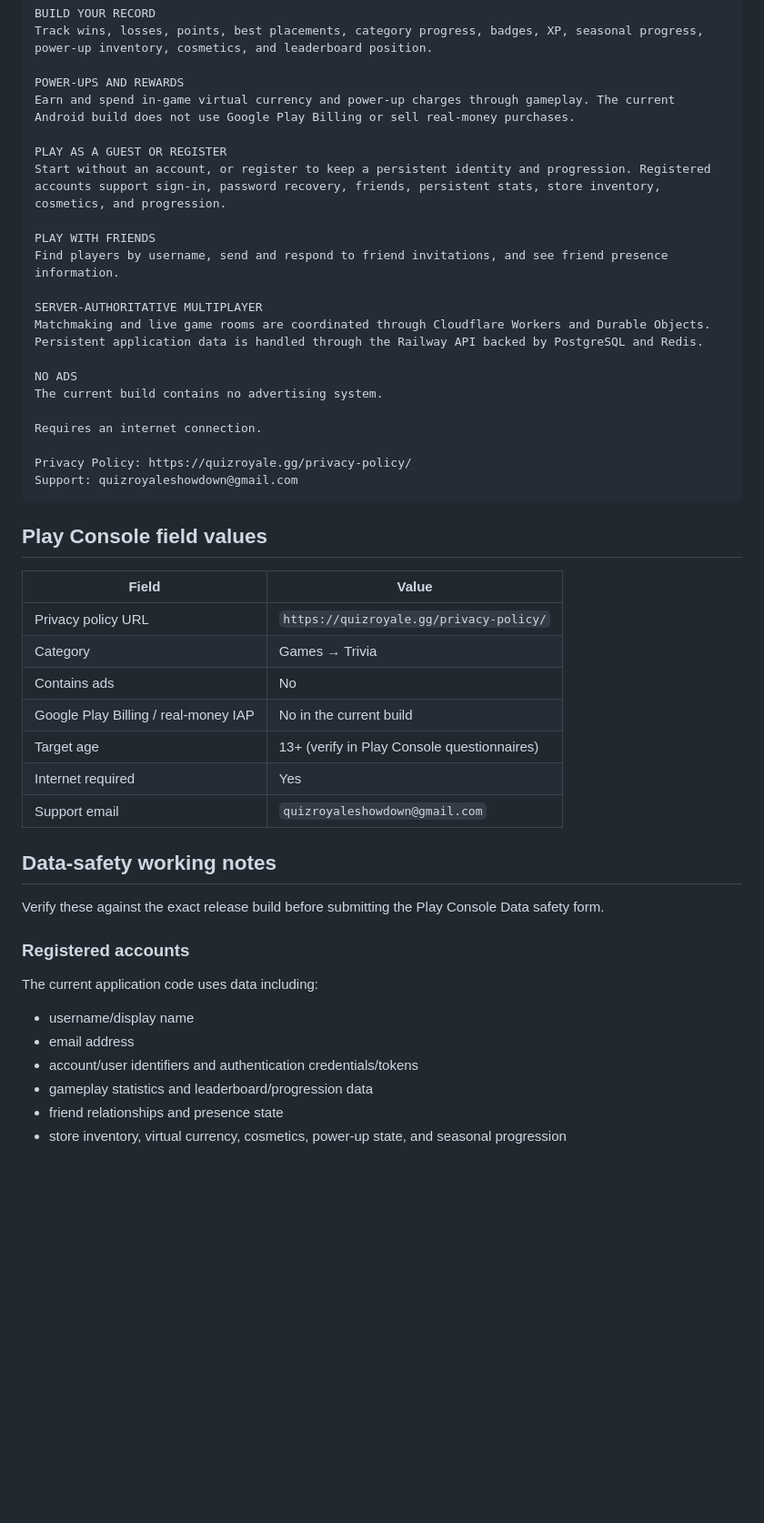
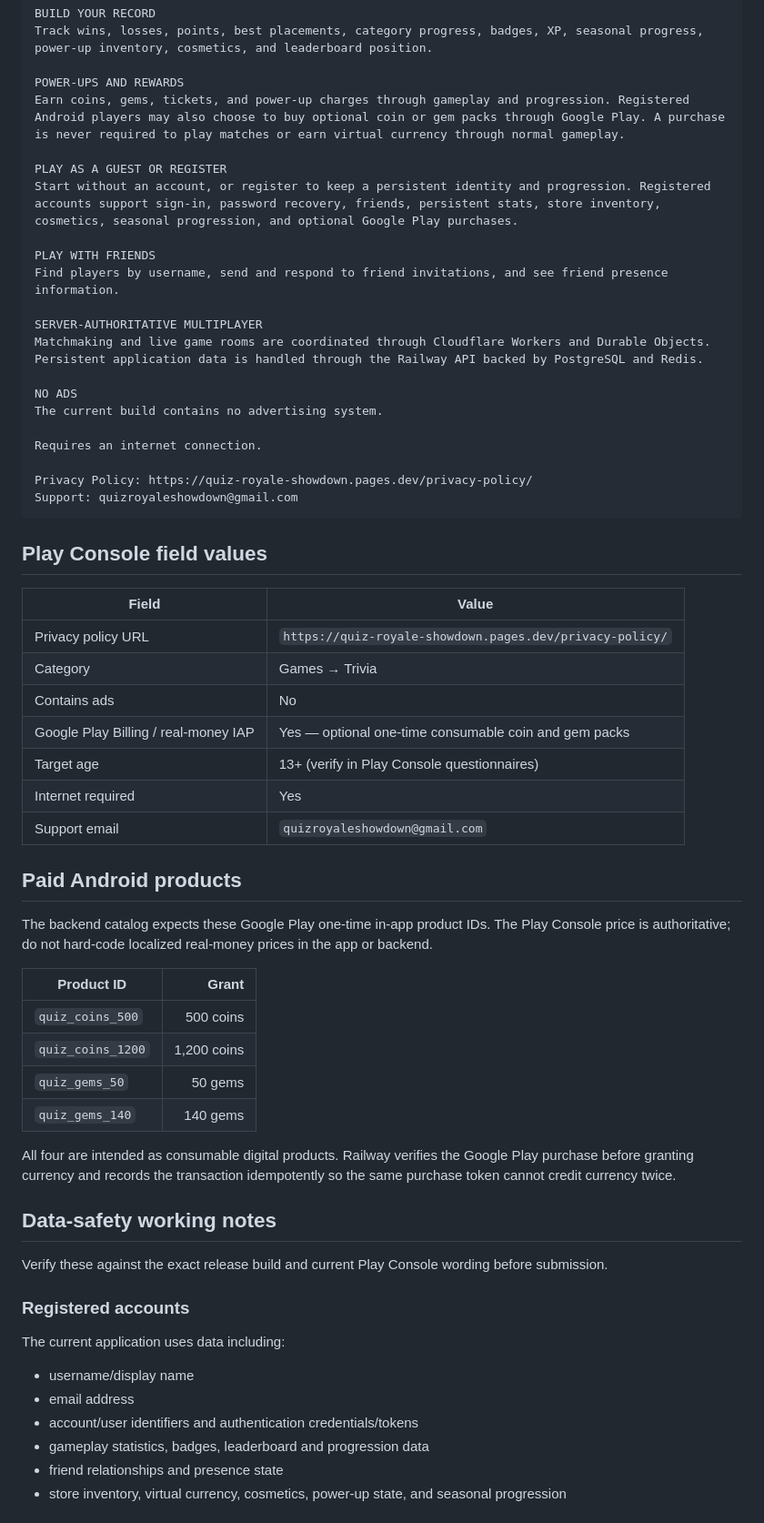
Before and after one commit to adaPlu/quiz-royale-showdown, a Markdown page: android-quiz-royale-showdown/store/play-listing.md, the part around one of its changes. Shown at 91% size. Rendered like a GitHub page; blank space fills up the shorter version.

Commit message:
Align Play listing with current billing implementation

````diff
--- a/android-quiz-royale-showdown/store/play-listing.md
+++ b/android-quiz-royale-showdown/store/play-listing.md
@@ -30,10 +30,10 @@ BUILD YOUR RECORD
 Track wins, losses, points, best placements, category progress, badges, XP, seasonal progress, power-up inventory, cosmetics, and leaderboard position.
 
 POWER-UPS AND REWARDS
-Earn and spend in-game virtual currency and power-up charges through gameplay. The current Android build does not use Google Play Billing or sell real-money purchases.
+Earn coins, gems, tickets, and power-up charges through gameplay and progression. Registered Android players may also choose to buy optional coin or gem packs through Google Play. A purchase is never required to play matches or earn virtual currency through normal gameplay.
 
 PLAY AS A GUEST OR REGISTER
-Start without an account, or register to keep a persistent identity and progression. Registered accounts support sign-in, password recovery, friends, persistent stats, store inventory, cosmetics, and progression.
+Start without an account, or register to keep a persistent identity and progression. Registered accounts support sign-in, password recovery, friends, persistent stats, store inventory, cosmetics, seasonal progression, and optional Google Play purchases.
 
 PLAY WITH FRIENDS
 Find players by username, send and respond to friend invitations, and see friend presence information.
@@ -46,7 +46,7 @@ The current build contains no advertising system.
 
 Requires an internet connection.
 
-Privacy Policy: https://quizroyale.gg/privacy-policy/
+Privacy Policy: https://quiz-royale-showdown.pages.dev/privacy-policy/
 Support: quizroyaleshowdown@gmail.com
 ```
 
@@ -54,25 +54,38 @@ Support: quizroyaleshowdown@gmail.com
 
 | Field | Value |
 | --- | --- |
-| Privacy policy URL | `https://quizroyale.gg/privacy-policy/` |
+| Privacy policy URL | `https://quiz-royale-showdown.pages.dev/privacy-policy/` |
 | Category | Games → Trivia |
 | Contains ads | No |
-| Google Play Billing / real-money IAP | No in the current build |
+| Google Play Billing / real-money IAP | Yes — optional one-time consumable coin and gem packs |
 | Target age | 13+ (verify in Play Console questionnaires) |
 | Internet required | Yes |
 | Support email | `quizroyaleshowdown@gmail.com` |
 
+## Paid Android products
+
+The backend catalog expects these Google Play one-time in-app product IDs. The Play Console price is authoritative; do not hard-code localized real-money prices in the app or backend.
+
+| Product ID | Grant |
+| --- | ---: |
+| `quiz_coins_500` | 500 coins |
+| `quiz_coins_1200` | 1,200 coins |
+| `quiz_gems_50` | 50 gems |
+| `quiz_gems_140` | 140 gems |
+
+All four are intended as consumable digital products. Railway verifies the Google Play purchase before granting currency and records the transaction idempotently so the same purchase token cannot credit currency twice.
+
 ## Data-safety working notes
 
-Verify these against the exact release build before submitting the Play Console Data safety form.
+Verify these against the exact release build and current Play Console wording before submission.
 
 ### Registered accounts
 
-The current application code uses data including:
+The current application uses data including:
 - username/display name
 - email address
 - account/user identifiers and authentication credentials/tokens
-- gameplay statistics and leaderboard/progression data
+- gameplay statistics, badges, leaderboard and progression data
 - friend relationships and presence state
 - store inventory, virtual currency, cosmetics, power-up state, and seasonal progression
 
````
Also changed, not shown: other parts of android-quiz-royale-showdown/store/play-listing.md (+28 -15 lines).
